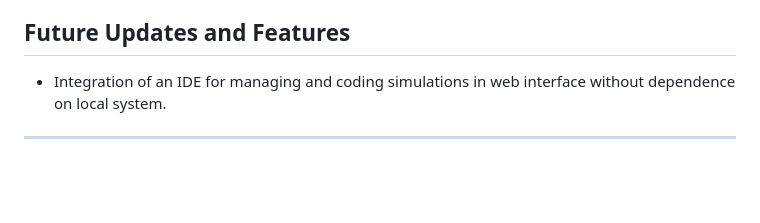
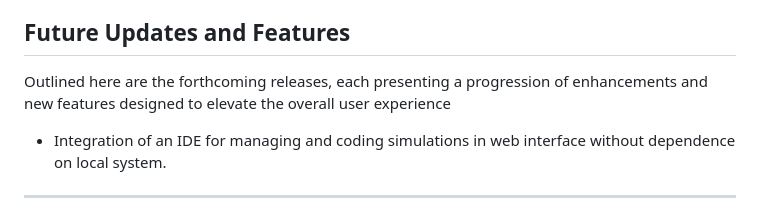
Before and after one commit to virtual-labs/app-exp-create-web, a Markdown page: docs/developer-doc.md, the part around the change. Rendered like a GitHub page; blank space fills up the shorter version.

```diff
--- a/docs/developer-doc.md
+++ b/docs/developer-doc.md
@@ -151,6 +151,7 @@ Virtual Labs Content Development Platform is deployed on Netlify along with GitH
    - Follow the provided login instructions using the GitHub OAuth provider to access the platform's interface.
 
 ## Future Updates and Features
+Outlined here are the forthcoming releases, each presenting a progression of enhancements and new features designed to elevate the overall user experience
 
 - Integration of an IDE for managing and coding simulations in web interface without dependence on local system.
 
```
